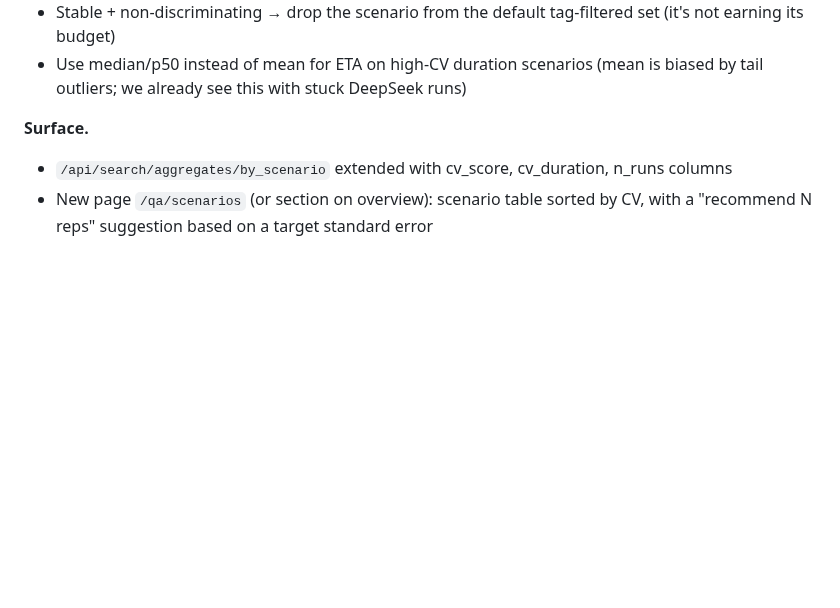
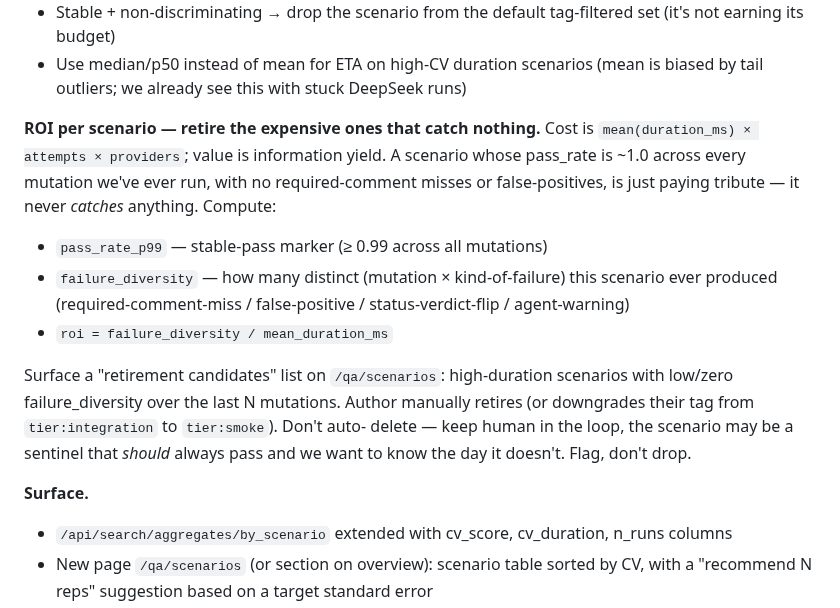
Before and after one commit to andreyzebin/diff-graph, a Markdown page: TODO.md, the part around the change. Drawn GitHub-style; blank space fills up the shorter version.

Commit message:
TODO §5e.15: ROI-per-scenario — retirement candidates for expensive non-catchers
Capture the clarification: scenarios that take long AND catch
nothing (pass_rate≈1 across mutations, no false-positives, no
required-comment misses, no status-verdict flips) are paying
tribute. Compute roi = failure_diversity / mean_duration_ms;
surface "retirement candidates" on /qa/scenarios. Flag, don't
auto-drop — sentinel scenarios that *should* always pass are
valuable signal the day they don't.

Co-Authored-By: Claude Opus 4.7 (1M context) <noreply@anthropic.com>

```diff
--- a/TODO.md
+++ b/TODO.md
@@ -1780,6 +1780,27 @@ scenario where we need 10 reps to pin down the mean.
 - Use median/p50 instead of mean for ETA on high-CV duration
   scenarios (mean is biased by tail outliers; we already see
   this with stuck DeepSeek runs)
+
+**ROI per scenario — retire the expensive ones that catch nothing.**
+Cost is `mean(duration_ms) × attempts × providers`; value is
+information yield. A scenario whose pass_rate is ~1.0 across
+every mutation we've ever run, with no required-comment misses
+or false-positives, is just paying tribute — it never *catches*
+anything. Compute:
+
+- `pass_rate_p99` — stable-pass marker (≥ 0.99 across all mutations)
+- `failure_diversity` — how many distinct (mutation × kind-of-failure)
+  this scenario ever produced (required-comment-miss /
+  false-positive / status-verdict-flip / agent-warning)
+- `roi = failure_diversity / mean_duration_ms`
+
+Surface a "retirement candidates" list on `/qa/scenarios`:
+high-duration scenarios with low/zero failure_diversity over
+the last N mutations. Author manually retires (or downgrades
+their tag from `tier:integration` to `tier:smoke`). Don't auto-
+delete — keep human in the loop, the scenario may be a sentinel
+that *should* always pass and we want to know the day it
+doesn't. Flag, don't drop.
 
 **Surface.**
 - `/api/search/aggregates/by_scenario` extended with cv_score,
```
